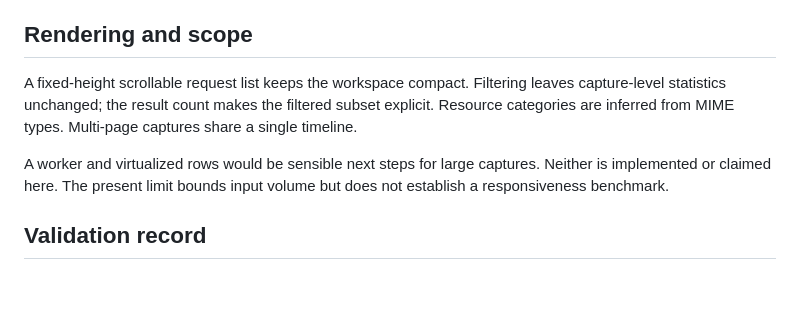
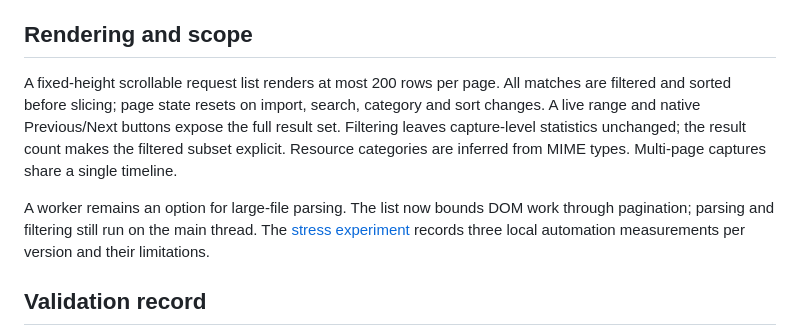
Before and after one commit to Miiduoa/tracefold, a Markdown page: docs/design.md, the part around the change. Rendered like a GitHub page; blank space fills up the shorter version.

```diff
--- a/docs/design.md
+++ b/docs/design.md
@@ -28,9 +28,9 @@ A cached zero-byte response is a measured zero. HAR's `-1` means unavailable. Un
 
 ## Rendering and scope
 
-A fixed-height scrollable request list keeps the workspace compact. Filtering leaves capture-level statistics unchanged; the result count makes the filtered subset explicit. Resource categories are inferred from MIME types. Multi-page captures share a single timeline.
+A fixed-height scrollable request list renders at most 200 rows per page. All matches are filtered and sorted before slicing; page state resets on import, search, category and sort changes. A live range and native Previous/Next buttons expose the full result set. Filtering leaves capture-level statistics unchanged; the result count makes the filtered subset explicit. Resource categories are inferred from MIME types. Multi-page captures share a single timeline.
 
-A worker and virtualized rows would be sensible next steps for large captures. Neither is implemented or claimed here. The present limit bounds input volume but does not establish a responsiveness benchmark.
+A worker remains an option for large-file parsing. The list now bounds DOM work through pagination; parsing and filtering still run on the main thread. The [stress experiment](cases/stress.md) records three local automation measurements per version and their limitations.
 
 ## Validation record
 
```
Also changed, not shown: README.md (+4 -4 lines), docs/README.zh-TW.md (+7 -2 lines), docs/cases/portfolio.md (added, +53 -0 lines), docs/cases/stress.md (added, +42 -0 lines), docs/mobile.png, docs/workbench.png, 12 other files.
